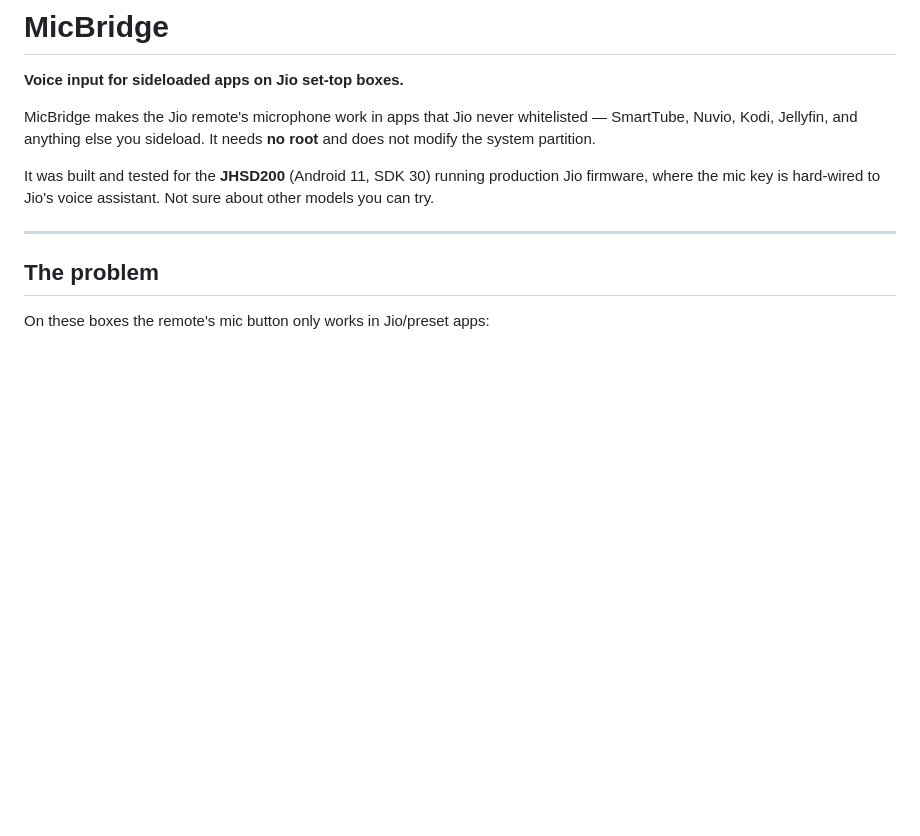
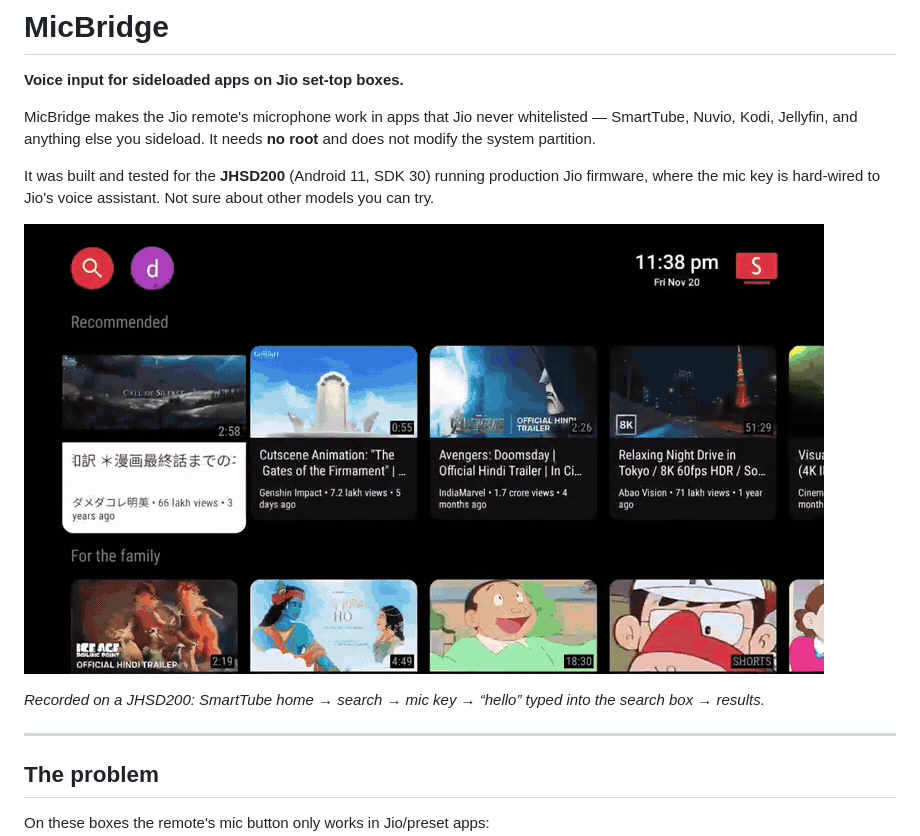
Before and after one commit to GuranshSingh1001/micbridge, a Markdown page: README.md, the part around the change. Drawn GitHub-style; pictures changed too: docs/demo.gif (added); blank space fills up the shorter version.

Commit message:
Add demo GIF to README

```diff
--- a/README.md
+++ b/README.md
@@ -5,6 +5,10 @@
 MicBridge makes the Jio remote's microphone work in apps that Jio never whitelisted — SmartTube, Nuvio, Kodi, Jellyfin, and anything else you sideload. It needs **no root** and does not modify the system partition.
 
 It was built and tested for the **JHSD200** (Android 11, SDK 30) running production Jio firmware, where the mic key is hard-wired to Jio's voice assistant. Not sure about other models you can try.
+
+![MicBridge demo: the mic key is pressed in SmartTube, the Jio voice overlay appears, and "hello" lands in the search box](docs/demo.gif)
+
+*Recorded on a JHSD200: SmartTube home → search → mic key → “hello” typed into the search box → results.*
 
 ---
 
```
